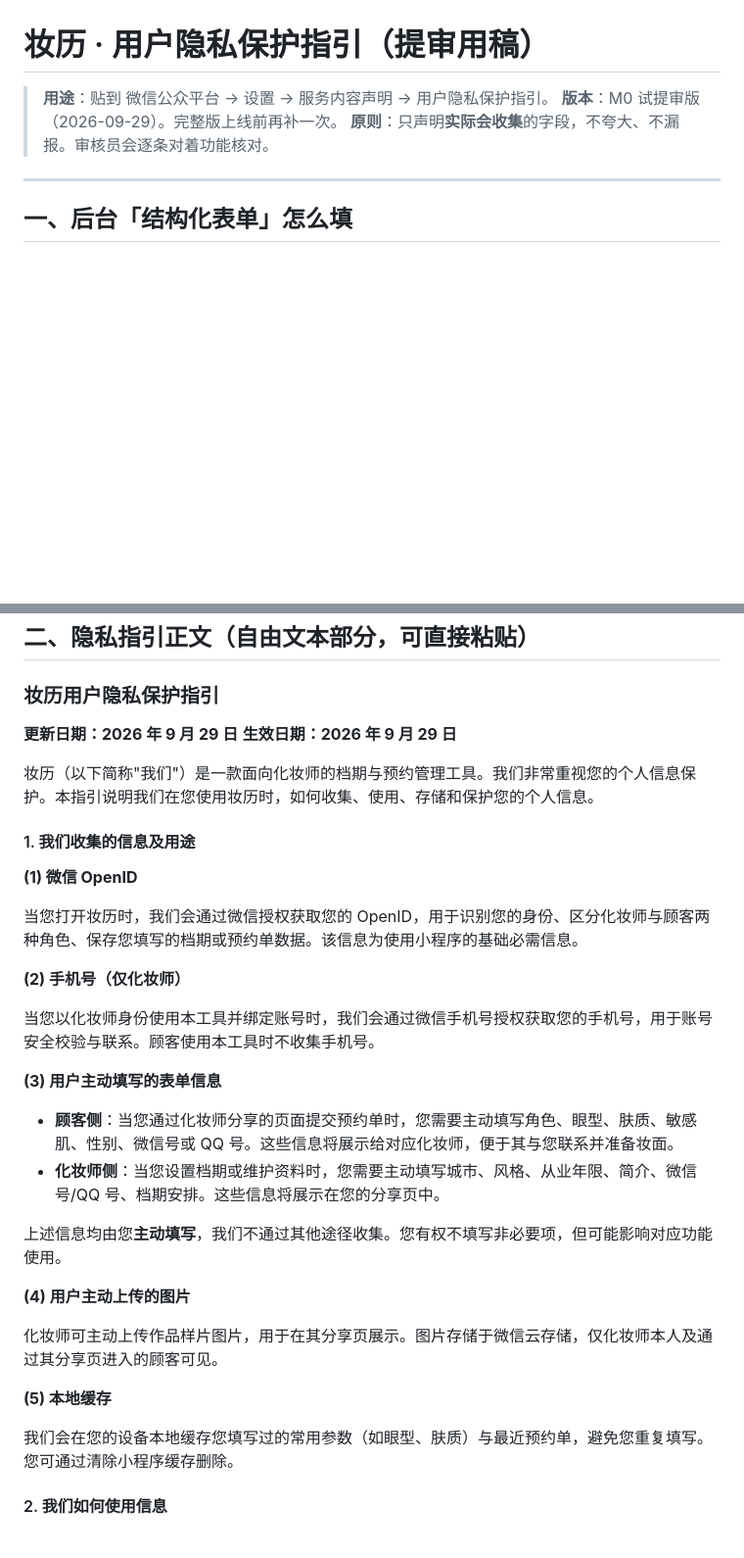
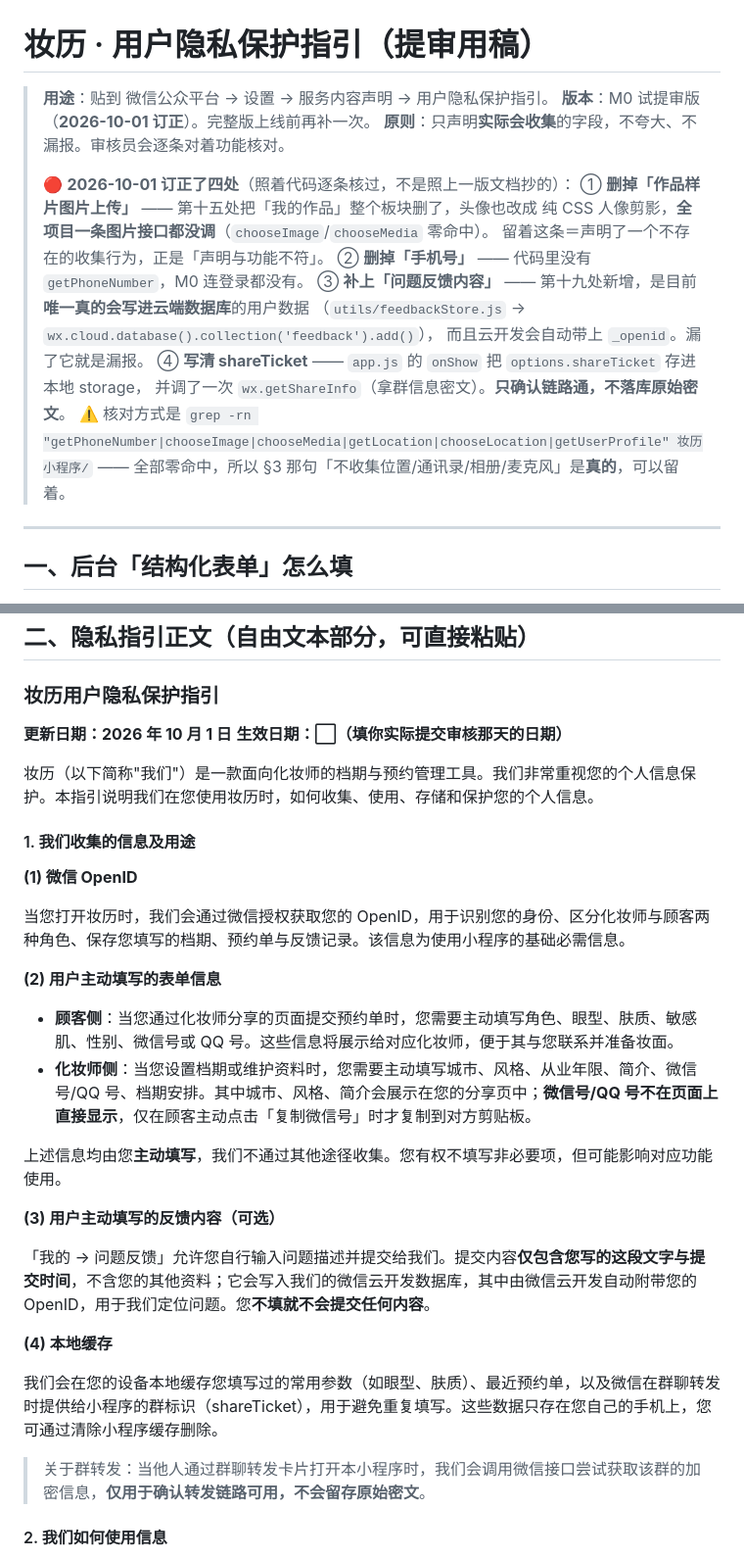
Before and after one commit to lmm-175/zhuangli-miniprogram, a Markdown page: 妆历 隐私保护指引（提审用）.md, 2 parts joined by grey strips. Shown at 98% size. GitHub-like rendering; blank space fills up the shorter version.

```diff
--- a/妆历 隐私保护指引（提审用）.md
+++ b/妆历 隐私保护指引（提审用）.md
@@ -1,8 +1,21 @@
 # 妆历 · 用户隐私保护指引（提审用稿）
 
 > **用途**：贴到 微信公众平台 → 设置 → 服务内容声明 → 用户隐私保护指引。
-> **版本**：M0 试提审版（2026-09-29）。完整版上线前再补一次。
+> **版本**：M0 试提审版（**2026-10-01 订正**）。完整版上线前再补一次。
 > **原则**：只声明**实际会收集**的字段，不夸大、不漏报。审核员会逐条对着功能核对。
+>
+> 🔴 **2026-10-01 订正了四处**（照着代码逐条核过，不是照上一版文档抄的）：
+> ① **删掉「作品样片图片上传」** —— 第十五处把「我的作品」整个板块删了，头像也改成
+>    纯 CSS 人像剪影，**全项目一条图片接口都没调**（`chooseImage`/`chooseMedia` 零命中）。
+>    留着这条＝声明了一个不存在的收集行为，正是「声明与功能不符」。
+> ② **删掉「手机号」** —— 代码里没有 `getPhoneNumber`，M0 连登录都没有。
+> ③ **补上「问题反馈内容」** —— 第十九处新增，是目前**唯一真的会写进云端数据库**的用户数据
+>    （`utils/feedbackStore.js` → `wx.cloud.database().collection('feedback').add()`），
+>    而且云开发会自动带上 `_openid`。漏了它就是漏报。
+> ④ **写清 shareTicket** —— `app.js` 的 `onShow` 把 `options.shareTicket` 存进本地 storage，
+>    并调了一次 `wx.getShareInfo`（拿群信息密文）。**只确认链路通，不落库原始密文**。
+> ⚠️ 核对方式是 `grep -rn "getPhoneNumber|chooseImage|chooseMedia|getLocation|chooseLocation|getUserProfile" 妆历小程序/`
+>    —— 全部零命中，所以 §3 那句「不收集位置/通讯录/相册/麦克风」是**真的**，可以留着。
 
 ---
 
@@ -40,8 +57,8 @@
 
 ### 妆历用户隐私保护指引
 
-**更新日期：2026 年 9 月 29 日**
-**生效日期：2026 年 9 月 29 日**
+**更新日期：2026 年 10 月 1 日**
+**生效日期：⬜（填你实际提交审核那天的日期）**
 
 妆历（以下简称"我们"）是一款面向化妆师的档期与预约管理工具。我们非常重视您的个人信息保护。本指引说明我们在您使用妆历时，如何收集、使用、存储和保护您的个人信息。
 
@@ -49,26 +66,24 @@
 
 **(1) 微信 OpenID**
 
-当您打开妆历时，我们会通过微信授权获取您的 OpenID，用于识别您的身份、区分化妆师与顾客两种角色、保存您填写的档期或预约单数据。该信息为使用小程序的基础必需信息。
+当您打开妆历时，我们会通过微信授权获取您的 OpenID，用于识别您的身份、区分化妆师与顾客两种角色、保存您填写的档期、预约单与反馈记录。该信息为使用小程序的基础必需信息。
 
-**(2) 手机号（仅化妆师）**
-
-当您以化妆师身份使用本工具并绑定账号时，我们会通过微信手机号授权获取您的手机号，用于账号安全校验与联系。顾客使用本工具时不收集手机号。
-
-**(3) 用户主动填写的表单信息**
+**(2) 用户主动填写的表单信息**
 
 - **顾客侧**：当您通过化妆师分享的页面提交预约单时，您需要主动填写角色、眼型、肤质、敏感肌、性别、微信号或 QQ 号。这些信息将展示给对应化妆师，便于其与您联系并准备妆面。
-- **化妆师侧**：当您设置档期或维护资料时，您需要主动填写城市、风格、从业年限、简介、微信号/QQ 号、档期安排。这些信息将展示在您的分享页中。
+- **化妆师侧**：当您设置档期或维护资料时，您需要主动填写城市、风格、从业年限、简介、微信号/QQ 号、档期安排。其中城市、风格、简介会展示在您的分享页中；**微信号/QQ 号不在页面上直接显示**，仅在顾客主动点击「复制微信号」时才复制到对方剪贴板。
 
 上述信息均由您**主动填写**，我们不通过其他途径收集。您有权不填写非必要项，但可能影响对应功能使用。
 
-**(4) 用户主动上传的图片**
+**(3) 用户主动填写的反馈内容（可选）**
 
-化妆师可主动上传作品样片图片，用于在其分享页展示。图片存储于微信云存储，仅化妆师本人及通过其分享页进入的顾客可见。
+「我的 → 问题反馈」允许您自行输入问题描述并提交给我们。提交内容**仅包含您写的这段文字与提交时间**，不含您的其他资料；它会写入我们的微信云开发数据库，其中由微信云开发自动附带您的 OpenID，用于我们定位问题。您**不填就不会提交任何内容**。
 
-**(5) 本地缓存**
+**(4) 本地缓存**
 
-我们会在您的设备本地缓存您填写过的常用参数（如眼型、肤质）与最近预约单，避免您重复填写。您可通过清除小程序缓存删除。
+我们会在您的设备本地缓存您填写过的常用参数（如眼型、肤质）、最近预约单，以及微信在群聊转发时提供给小程序的群标识（shareTicket），用于避免重复填写。这些数据只存在您自己的手机上，您可通过清除小程序缓存删除。
+
+> 关于群转发：当他人通过群聊转发卡片打开本小程序时，我们会调用微信接口尝试获取该群的加密信息，**仅用于确认转发链路可用，不会留存原始密文**。
 
 #### 2. 我们如何使用信息
 
```
Also changed, not shown: other parts of 妆历 隐私保护指引（提审用）.md (+40 -19 lines), 墨刀AI 流程图提示词.md (deleted, +0 -161 lines).
